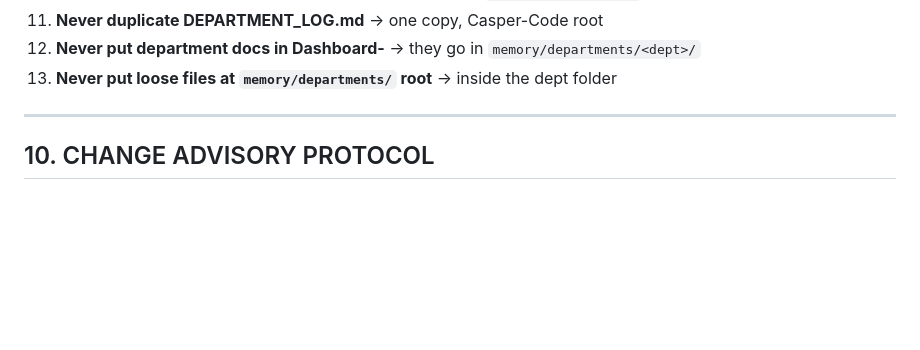
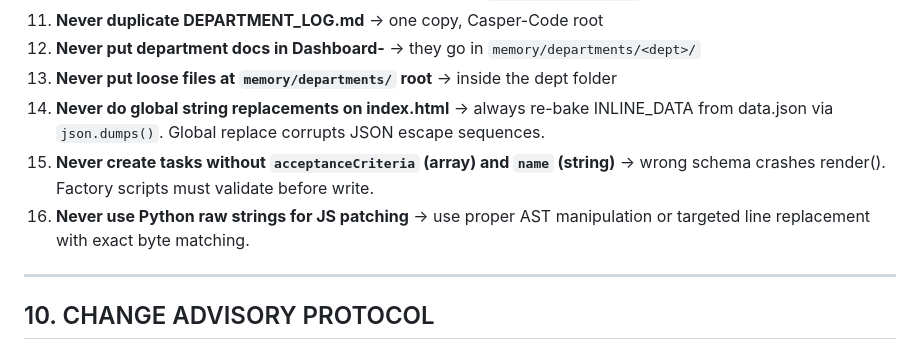
Before and after one commit to oatarabay-app-link/Dashboard-, a Markdown page: system/MASTER-ARCHITECTURE.md, the part around the change. GitHub-like rendering; blank space fills up the shorter version.

Commit message:
docs: add 3 prevention rules to DON'TS — no global replace, schema validation, no raw strings

```diff
--- a/system/MASTER-ARCHITECTURE.md
+++ b/system/MASTER-ARCHITECTURE.md
@@ -406,6 +406,9 @@ Use `push_dashboard()` or `rebuild_dashboard()` — NEVER edit INLINE_DATA manua
 11. **Never duplicate DEPARTMENT_LOG.md** → one copy, Casper-Code root
 12. **Never put department docs in Dashboard-** → they go in `memory/departments/<dept>/`
 13. **Never put loose files at `memory/departments/` root** → inside the dept folder
+14. **Never do global string replacements on index.html** → always re-bake INLINE_DATA from data.json via `json.dumps()`. Global replace corrupts JSON escape sequences.
+15. **Never create tasks without `acceptanceCriteria` (array) and `name` (string)** → wrong schema crashes render(). Factory scripts must validate before write.
+16. **Never use Python raw strings for JS patching** → use proper AST manipulation or targeted line replacement with exact byte matching.
 
 ---
 
```
